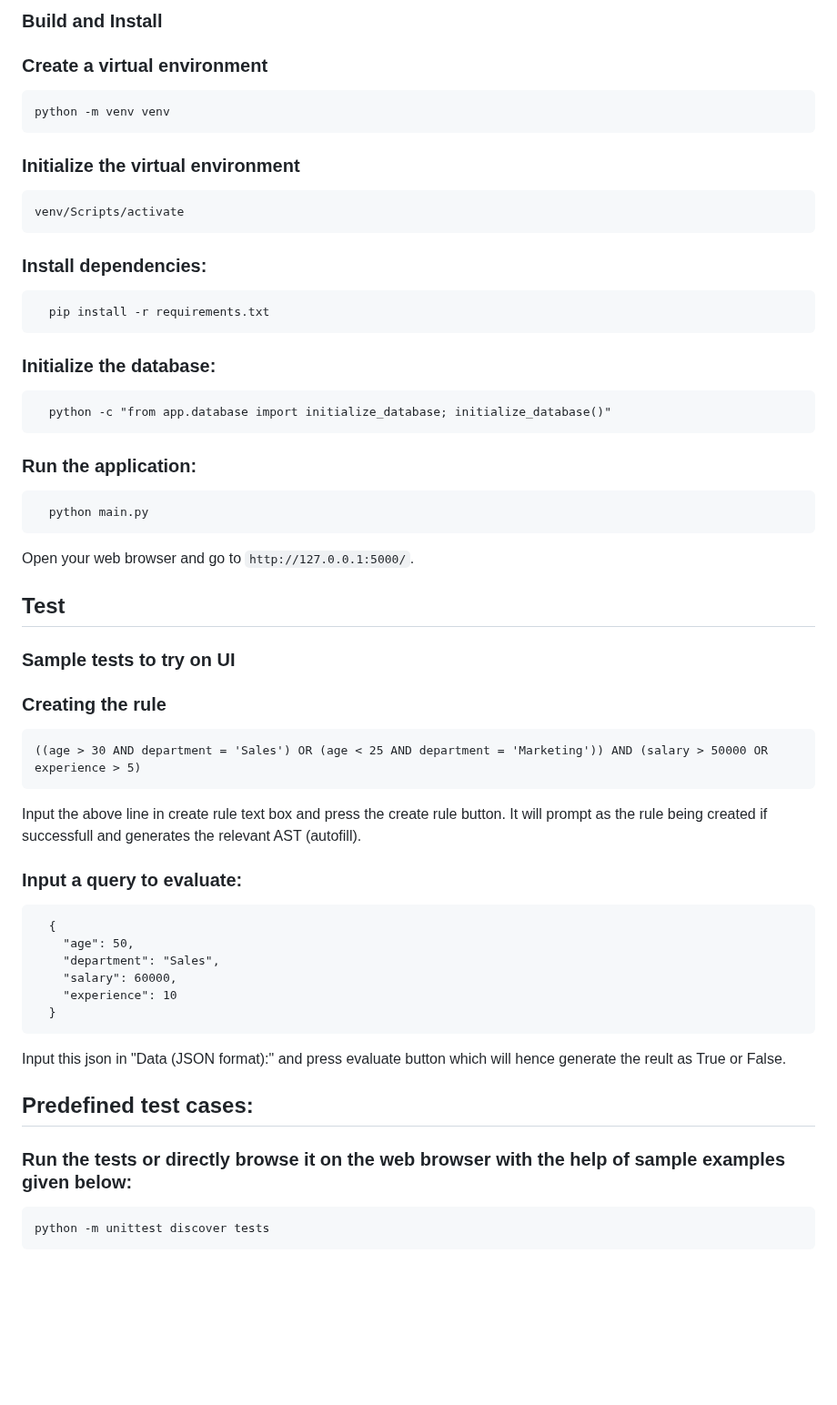
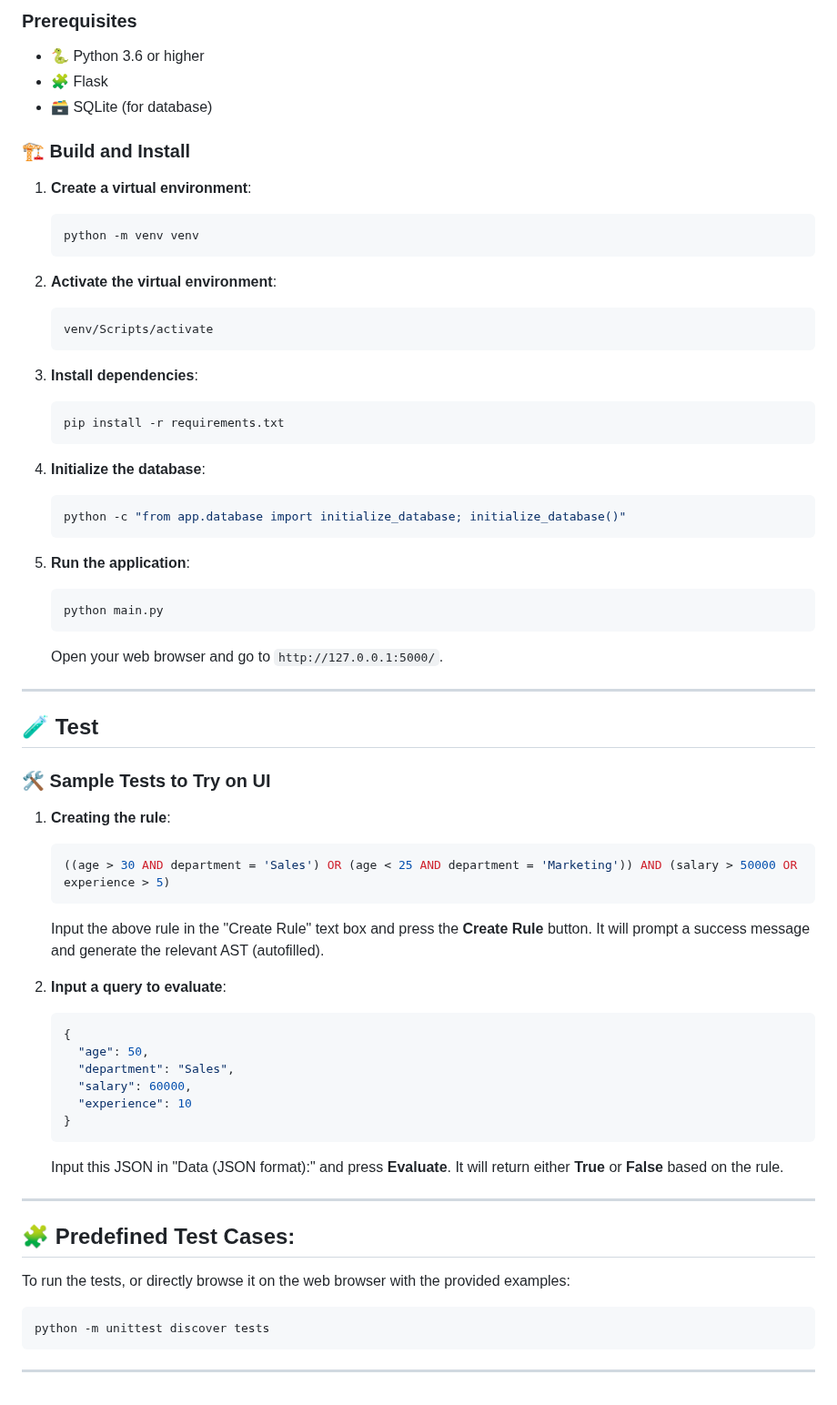
Before and after one commit to khitishkumar18/Rule-Engine-with-AST, a Markdown page: readme.md, the part around one of its changes. Shown at 91% size. GitHub-like rendering; blank space fills up the shorter version.

````diff
--- a/readme.md
+++ b/readme.md
@@ -47,35 +50,68 @@ This is a simple 3-tier rule engine application that determines user eligibility
 
-  ### Build and Install
-  ###  Create a virtual environment
-    python -m venv venv
-  ### Initialize the virtual environment
-    venv/Scripts/activate
-  ### Install dependencies:
-      pip install -r requirements.txt
-  ### Initialize the database:
-      python -c "from app.database import initialize_database; initialize_database()"
-  ### Run the application:
-      python main.py
-  Open your web browser and go to `http://127.0.0.1:5000/`.
+### Prerequisites
+- 🐍 Python 3.6 or higher
+- 🧩 Flask
+- 🗃️ SQLite (for database)
 
-  ## Test
-  ### Sample tests to try on UI
-  ### Creating the rule
-    ((age > 30 AND department = 'Sales') OR (age < 25 AND department = 'Marketing')) AND (salary > 50000 OR experience > 5)
+### 🏗️ Build and Install
+1. **Create a virtual environment**:
+   ```bash
+   python -m venv venv
+   ```
 
-  Input the above line in create rule text box and press the create rule button. It will prompt as the rule being created if successfull and generates the relevant AST (autofill).
+2. **Activate the virtual environment**:
+   ```bash
+   venv/Scripts/activate
+   ```
 
-  ### Input a query to evaluate:
-      {
-        "age": 50,
-        "department": "Sales",
-        "salary": 60000,
-        "experience": 10
-      }
+3. **Install dependencies**:
+   ```bash
+   pip install -r requirements.txt
+   ```
 
-  Input this json in "Data (JSON format):" and press evaluate button which will hence generate the reult as True or False.
+4. **Initialize the database**:
+   ```bash
+   python -c "from app.database import initialize_database; initialize_database()"
+   ```
 
+5. **Run the application**:
+   ```bash
+   python main.py
+   ```
 
-## Predefined test cases:
-### Run the tests or directly browse it on the web browser with the help of sample examples given below:
-    python -m unittest discover tests
+   Open your web browser and go to `http://127.0.0.1:5000/`.
+
+---
+
+## 🧪 Test
+
+### 🛠️ Sample Tests to Try on UI
+1. **Creating the rule**:
+   ```bash
+   ((age > 30 AND department = 'Sales') OR (age < 25 AND department = 'Marketing')) AND (salary > 50000 OR experience > 5)
+   ```
+
+   Input the above rule in the "Create Rule" text box and press the **Create Rule** button. It will prompt a success message and generate the relevant AST (autofilled).
+
+2. **Input a query to evaluate**:
+   ```json
+   {
+     "age": 50,
+     "department": "Sales",
+     "salary": 60000,
+     "experience": 10
+   }
+   ```
+
+   Input this JSON in "Data (JSON format):" and press **Evaluate**. It will return either **True** or **False** based on the rule.
+
+---
+
+## 🧩 Predefined Test Cases:
+To run the tests, or directly browse it on the web browser with the provided examples:
+
+```bash
+python -m unittest discover tests
+```
+
+---
````
Also changed, not shown: other parts of readme.md (+40 -37 lines).
